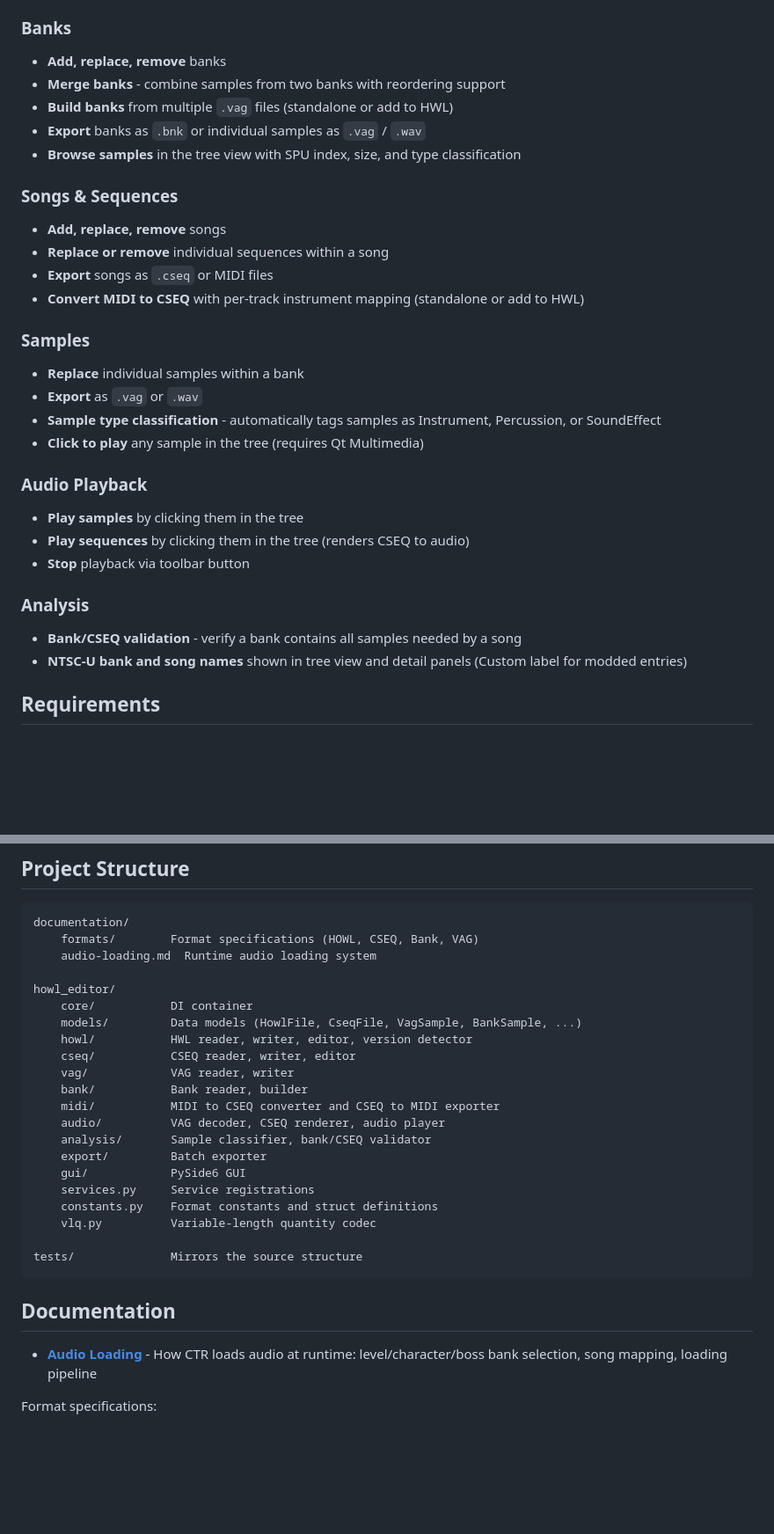
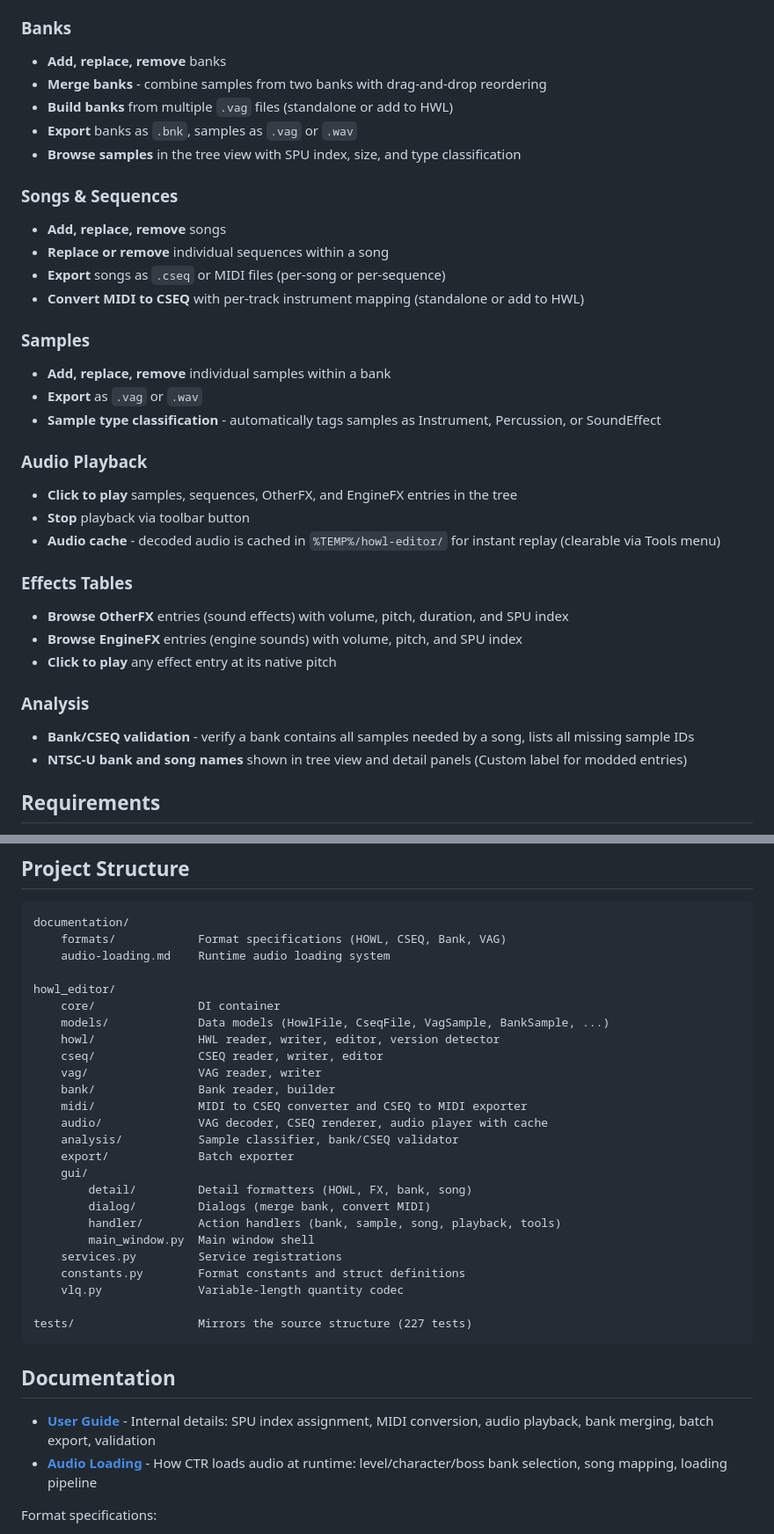
Before and after one commit to Garma1337/howl-editor, a Markdown page: README.md, 2 parts joined by grey strips. Shown at 88% size. GitHub-like rendering; blank space fills up the shorter version.

Commit message:
updated readme and added user guide

````diff
--- a/README.md
+++ b/README.md
@@ -11,30 +11,34 @@ A graphical editor for CTR (Crash Team Racing) `.HWL` sound files. Create, inspe
 
 ### Banks
 - **Add, replace, remove** banks
-- **Merge banks** - combine samples from two banks with reordering support
+- **Merge banks** - combine samples from two banks with drag-and-drop reordering
 - **Build banks** from multiple `.vag` files (standalone or add to HWL)
-- **Export** banks as `.bnk` or individual samples as `.vag` / `.wav`
+- **Export** banks as `.bnk`, samples as `.vag` or `.wav`
 - **Browse samples** in the tree view with SPU index, size, and type classification
 
 ### Songs & Sequences
 - **Add, replace, remove** songs
 - **Replace or remove** individual sequences within a song
-- **Export** songs as `.cseq` or MIDI files
+- **Export** songs as `.cseq` or MIDI files (per-song or per-sequence)
 - **Convert MIDI to CSEQ** with per-track instrument mapping (standalone or add to HWL)
 
 ### Samples
-- **Replace** individual samples within a bank
+- **Add, replace, remove** individual samples within a bank
 - **Export** as `.vag` or `.wav`
 - **Sample type classification** - automatically tags samples as Instrument, Percussion, or SoundEffect
-- **Click to play** any sample in the tree (requires Qt Multimedia)
 
 ### Audio Playback
-- **Play samples** by clicking them in the tree
-- **Play sequences** by clicking them in the tree (renders CSEQ to audio)
+- **Click to play** samples, sequences, OtherFX, and EngineFX entries in the tree
 - **Stop** playback via toolbar button
+- **Audio cache** - decoded audio is cached in `%TEMP%/howl-editor/` for instant replay (clearable via Tools menu)
+
+### Effects Tables
+- **Browse OtherFX** entries (sound effects) with volume, pitch, duration, and SPU index
+- **Browse EngineFX** entries (engine sounds) with volume, pitch, and SPU index
+- **Click to play** any effect entry at its native pitch
 
 ### Analysis
-- **Bank/CSEQ validation** - verify a bank contains all samples needed by a song
+- **Bank/CSEQ validation** - verify a bank contains all samples needed by a song, lists all missing sample IDs
 - **NTSC-U bank and song names** shown in tree view and detail panels (Custom label for modded entries)
 
 ## Requirements
@@ -84,30 +88,35 @@ python -m pytest tests/ -v
 
 ```
 documentation/
-    formats/        Format specifications (HOWL, CSEQ, Bank, VAG)
-    audio-loading.md  Runtime audio loading system
+    formats/            Format specifications (HOWL, CSEQ, Bank, VAG)
+    audio-loading.md    Runtime audio loading system
 
 howl_editor/
-    core/           DI container
-    models/         Data models (HowlFile, CseqFile, VagSample, BankSample, ...)
-    howl/           HWL reader, writer, editor, version detector
-    cseq/           CSEQ reader, writer, editor
-    vag/            VAG reader, writer
-    bank/           Bank reader, builder
-    midi/           MIDI to CSEQ converter and CSEQ to MIDI exporter
-    audio/          VAG decoder, CSEQ renderer, audio player
-    analysis/       Sample classifier, bank/CSEQ validator
-    export/         Batch exporter
-    gui/            PySide6 GUI
-    services.py     Service registrations
-    constants.py    Format constants and struct definitions
-    vlq.py          Variable-length quantity codec
+    core/               DI container
+    models/             Data models (HowlFile, CseqFile, VagSample, BankSample, ...)
+    howl/               HWL reader, writer, editor, version detector
+    cseq/               CSEQ reader, writer, editor
+    vag/                VAG reader, writer
+    bank/               Bank reader, builder
+    midi/               MIDI to CSEQ converter and CSEQ to MIDI exporter
+    audio/              VAG decoder, CSEQ renderer, audio player with cache
+    analysis/           Sample classifier, bank/CSEQ validator
+    export/             Batch exporter
+    gui/
+        detail/         Detail formatters (HOWL, FX, bank, song)
+        dialog/         Dialogs (merge bank, convert MIDI)
+        handler/        Action handlers (bank, sample, song, playback, tools)
+        main_window.py  Main window shell
+    services.py         Service registrations
+    constants.py        Format constants and struct definitions
+    vlq.py              Variable-length quantity codec
 
-tests/              Mirrors the source structure
+tests/                  Mirrors the source structure (227 tests)
 ```
 
 ## Documentation
 
+- **[User Guide](documentation/user-guide.md)** - Internal details: SPU index assignment, MIDI conversion, audio playback, bank merging, batch export, validation
 - **[Audio Loading](documentation/audio-loading.md)** - How CTR loads audio at runtime: level/character/boss bank selection, song mapping, loading pipeline
 
 Format specifications:
````
Also changed, not shown: documentation/user-guide.md (added, +182 -0 lines).
